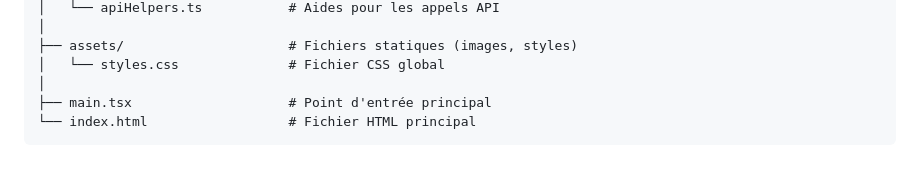
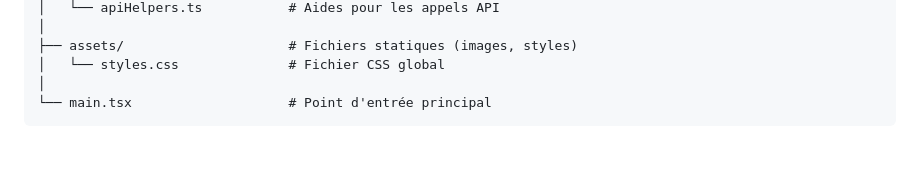
Before and after one commit to CDA04/Architecture, a Markdown page: 02_CONCEPTS_ARCHI/Supports/Chapitre_introduction.md, the part around the change. Drawn GitHub-style.

````diff
--- a/02_CONCEPTS_ARCHI/Supports/Chapitre_introduction.md
+++ b/02_CONCEPTS_ARCHI/Supports/Chapitre_introduction.md
@@ -351,6 +351,5 @@ src/
 ├── assets/                     # Fichiers statiques (images, styles)
 │   └── styles.css              # Fichier CSS global
 │
-├── main.tsx                    # Point d'entrée principal
-└── index.html                  # Fichier HTML principal
+└── main.tsx                    # Point d'entrée principal
 ```
````
